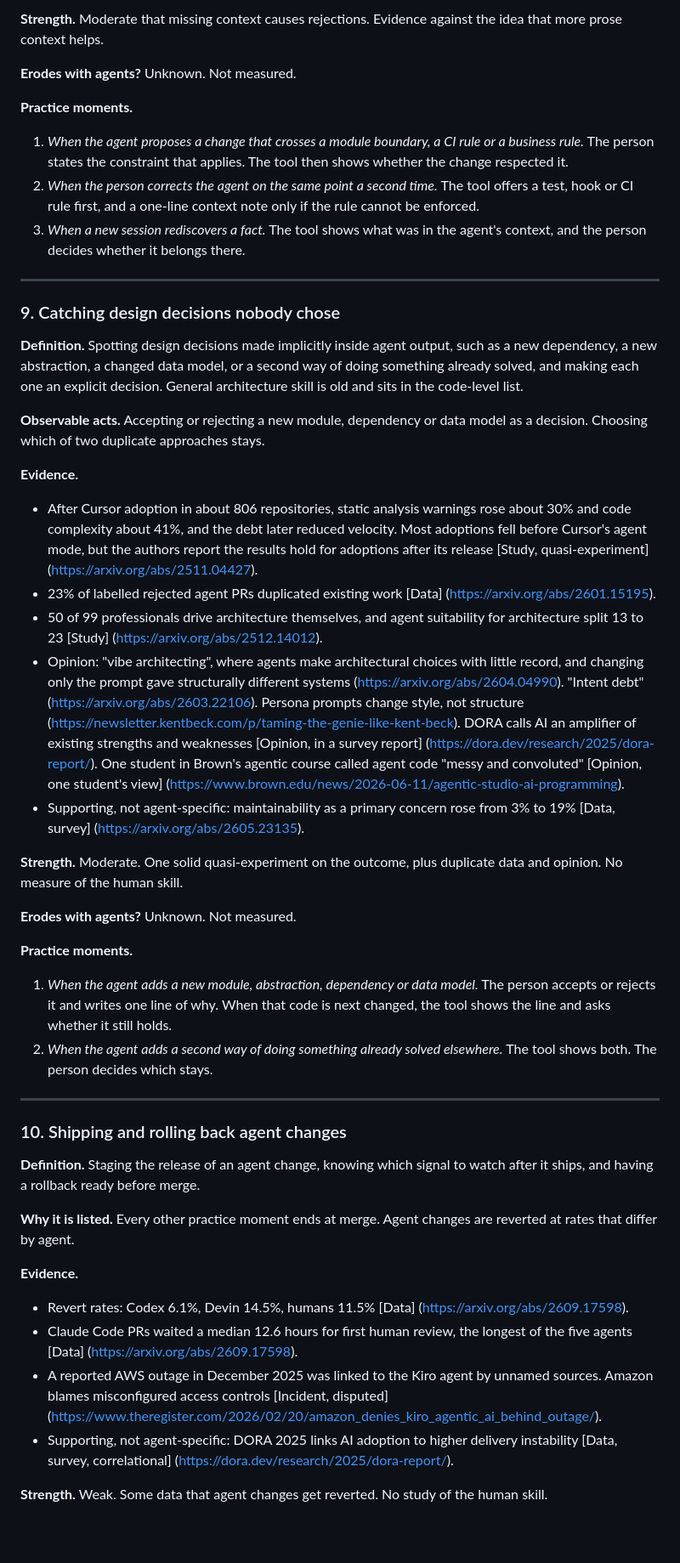
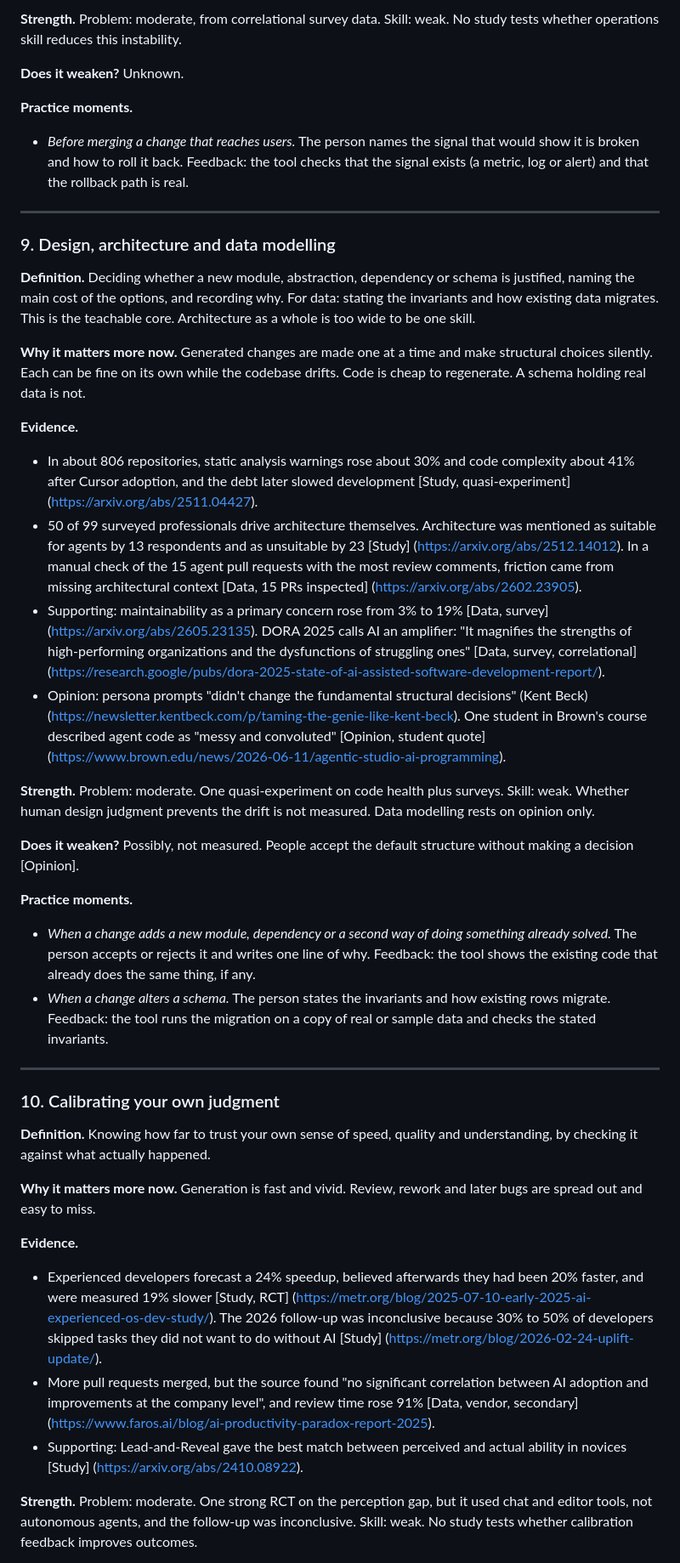
Before and after one commit to 0xfauzi/explain-pr, a Markdown page: design/skills/SKILLS.md, the part around one of its changes. Shown at 85% size. Rendered like a GitHub page; blank space fills up the shorter version.

Commit message:
Finish the skills research: lasting engineering skills map
Co-Authored-By: Claude Opus 5.5 <noreply@anthropic.com>
Claude-Session: https://claude.ai/code/session_013c5M5vXspjcF3vqvT9aYkD

```diff
--- a/design/skills/SKILLS.md
+++ b/design/skills/SKILLS.md
@@ -258,49 +226,45 @@ Both studies measured how much people learned right after a task. Neither measur
 
-**Strength.** Moderate that missing context causes rejections. Evidence against the idea that more prose context helps.
+**Strength.** Problem: moderate, from correlational survey data. Skill: weak. No study tests whether operations skill reduces this instability.
 
-**Erodes with agents?** Unknown. Not measured.
+**Does it weaken?** Unknown.
 
 **Practice moments.**
-1. *When the agent proposes a change that crosses a module boundary, a CI rule or a business rule.* The person states the constraint that applies. The tool then shows whether the change respected it.
-2. *When the person corrects the agent on the same point a second time.* The tool offers a test, hook or CI rule first, and a one-line context note only if the rule cannot be enforced.
-3. *When a new session rediscovers a fact.* The tool shows what was in the agent's context, and the person decides whether it belongs there.
+- *Before merging a change that reaches users.* The person names the signal that would show it is broken and how to roll it back. Feedback: the tool checks that the signal exists (a metric, log or alert) and that the rollback path is real.
 
 ---
 
-### 9. Catching design decisions nobody chose
+### 9. Design, architecture and data modelling
 
-**Definition.** Spotting design decisions made implicitly inside agent output, such as a new dependency, a new abstraction, a changed data model, or a second way of doing something already solved, and making each one an explicit decision. General architecture skill is old and sits in the code-level list.
+**Definition.** Deciding whether a new module, abstraction, dependency or schema is justified, naming the main cost of the options, and recording why. For data: stating the invariants and how existing data migrates. This is the teachable core. Architecture as a whole is too wide to be one skill.
 
-**Observable acts.** Accepting or rejecting a new module, dependency or data model as a decision. Choosing which of two duplicate approaches stays.
+**Why it matters more now.** Generated changes are made one at a time and make structural choices silently. Each can be fine on its own while the codebase drifts. Code is cheap to regenerate. A schema holding real data is not.
 
 **Evidence.**
-- After Cursor adoption in about 806 repositories, static analysis warnings rose about 30% and code complexity about 41%, and the debt later reduced velocity. Most adoptions fell before Cursor's agent mode, but the authors report the results hold for adoptions after its release [Study, quasi-experiment] (https://arxiv.org/abs/2511.04427).
-- 23% of labelled rejected agent PRs duplicated existing work [Data] (https://arxiv.org/abs/2601.15195).
-- 50 of 99 professionals drive architecture themselves, and agent suitability for architecture split 13 to 23 [Study] (https://arxiv.org/abs/2512.14012).
-- Opinion: "vibe architecting", where agents make architectural choices with little record, and changing only the prompt gave structurally different systems (https://arxiv.org/abs/2604.04990). "Intent debt" (https://arxiv.org/abs/2603.22106). Persona prompts change style, not structure (https://newsletter.kentbeck.com/p/taming-the-genie-like-kent-beck). DORA calls AI an amplifier of existing strengths and weaknesses [Opinion, in a survey report] (https://dora.dev/research/2025/dora-report/). One student in Brown's agentic course called agent code "messy and convoluted" [Opinion, one student's view] (https://www.brown.edu/news/2026-06-11/agentic-studio-ai-programming).
-- Supporting, not agent-specific: maintainability as a primary concern rose from 3% to 19% [Data, survey] (https://arxiv.org/abs/2605.23135).
+- In about 806 repositories, static analysis warnings rose about 30% and code complexity about 41% after Cursor adoption, and the debt later slowed development [Study, quasi-experiment] (https://arxiv.org/abs/2511.04427).
+- 50 of 99 surveyed professionals drive architecture themselves. Architecture was mentioned as suitable for agents by 13 respondents and as unsuitable by 23 [Study] (https://arxiv.org/abs/2512.14012). In a manual check of the 15 agent pull requests with the most review comments, friction came from missing architectural context [Data, 15 PRs inspected] (https://arxiv.org/abs/2602.23905).
+- Supporting: maintainability as a primary concern rose from 3% to 19% [Data, survey] (https://arxiv.org/abs/2605.23135). DORA 2025 calls AI an amplifier: "It magnifies the strengths of high-performing organizations and the dysfunctions of struggling ones" [Data, survey, correlational] (https://research.google/pubs/dora-2025-state-of-ai-assisted-software-development-report/).
+- Opinion: persona prompts "didn't change the fundamental structural decisions" (Kent Beck) (https://newsletter.kentbeck.com/p/taming-the-genie-like-kent-beck). One student in Brown's course described agent code as "messy and convoluted" [Opinion, student quote] (https://www.brown.edu/news/2026-06-11/agentic-studio-ai-programming).
 
-**Strength.** Moderate. One solid quasi-experiment on the outcome, plus duplicate data and opinion. No measure of the human skill.
+**Strength.** Problem: moderate. One quasi-experiment on code health plus surveys. Skill: weak. Whether human design judgment prevents the drift is not measured. Data modelling rests on opinion only.
 
-**Erodes with agents?** Unknown. Not measured.
+**Does it weaken?** Possibly, not measured. People accept the default structure without making a decision [Opinion].
 
 **Practice moments.**
-1. *When the agent adds a new module, abstraction, dependency or data model.* The person accepts or rejects it and writes one line of why. When that code is next changed, the tool shows the line and asks whether it still holds.
-2. *When the agent adds a second way of doing something already solved elsewhere.* The tool shows both. The person decides which stays.
+- *When a change adds a new module, dependency or a second way of doing something already solved.* The person accepts or rejects it and writes one line of why. Feedback: the tool shows the existing code that already does the same thing, if any.
+- *When a change alters a schema.* The person states the invariants and how existing rows migrate. Feedback: the tool runs the migration on a copy of real or sample data and checks the stated invariants.
 
 ---
 
-### 10. Shipping and rolling back agent changes
+### 10. Calibrating your own judgment
 
-**Definition.** Staging the release of an agent change, knowing which signal to watch after it ships, and having a rollback ready before merge.
+**Definition.** Knowing how far to trust your own sense of speed, quality and understanding, by checking it against what actually happened.
 
-**Why it is listed.** Every other practice moment ends at merge. Agent changes are reverted at rates that differ by agent.
+**Why it matters more now.** Generation is fast and vivid. Review, rework and later bugs are spread out and easy to miss.
 
 **Evidence.**
-- Revert rates: Codex 6.1%, Devin 14.5%, humans 11.5% [Data] (https://arxiv.org/abs/2609.17598).
-- Claude Code PRs waited a median 12.6 hours for first human review, the longest of the five agents [Data] (https://arxiv.org/abs/2609.17598).
-- A reported AWS outage in December 2025 was linked to the Kiro agent by unnamed sources. Amazon blames misconfigured access controls [Incident, disputed] (https://www.theregister.com/2026/02/20/amazon_denies_kiro_agentic_ai_behind_outage/).
-- Supporting, not agent-specific: DORA 2025 links AI adoption to higher delivery instability [Data, survey, correlational] (https://dora.dev/research/2025/dora-report/).
+- Experienced developers forecast a 24% speedup, believed afterwards they had been 20% faster, and were measured 19% slower [Study, RCT] (https://metr.org/blog/2025-07-10-early-2025-ai-experienced-os-dev-study/). The 2026 follow-up was inconclusive because 30% to 50% of developers skipped tasks they did not want to do without AI [Study] (https://metr.org/blog/2026-02-24-uplift-update/).
+- More pull requests merged, but the source found "no significant correlation between AI adoption and improvements at the company level", and review time rose 91% [Data, vendor, secondary] (https://www.faros.ai/blog/ai-productivity-paradox-report-2025).
+- Supporting: Lead-and-Reveal gave the best match between perceived and actual ability in novices [Study] (https://arxiv.org/abs/2410.08922).
 
-**Strength.** Weak. Some data that agent changes get reverted. No study of the human skill.
+**Strength.** Problem: moderate. One strong RCT on the perception gap, but it used chat and editor tools, not autonomous agents, and the follow-up was inconclusive. Skill: weak. No study tests whether calibration feedback improves outcomes.
 
```
Also changed, not shown: other parts of design/skills/SKILLS.md (+185 -205 lines), 1 other file.
